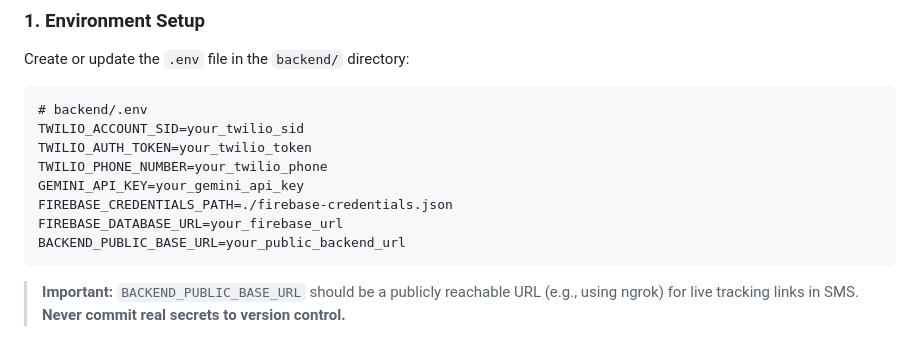
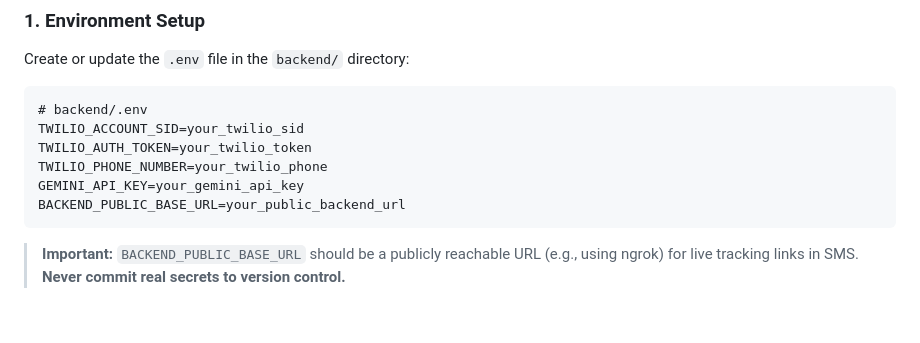
Before and after one commit to dionjoshualobo/abhaya, a Markdown page: README.md, the part around the change. GitHub-like rendering; blank space fills up the shorter version.

Commit message:
docs: remove Firebase dependencies

````diff
--- a/README.md
+++ b/README.md
@@ -100,8 +100,6 @@ TWILIO_ACCOUNT_SID=your_twilio_sid
 TWILIO_AUTH_TOKEN=your_twilio_token
 TWILIO_PHONE_NUMBER=your_twilio_phone
 GEMINI_API_KEY=your_gemini_api_key
-FIREBASE_CREDENTIALS_PATH=./firebase-credentials.json
-FIREBASE_DATABASE_URL=your_firebase_url
 BACKEND_PUBLIC_BASE_URL=your_public_backend_url
 ```
 > **Important:** `BACKEND_PUBLIC_BASE_URL` should be a publicly reachable URL (e.g., using ngrok) for live tracking links in SMS. **Never commit real secrets to version control.**
````
